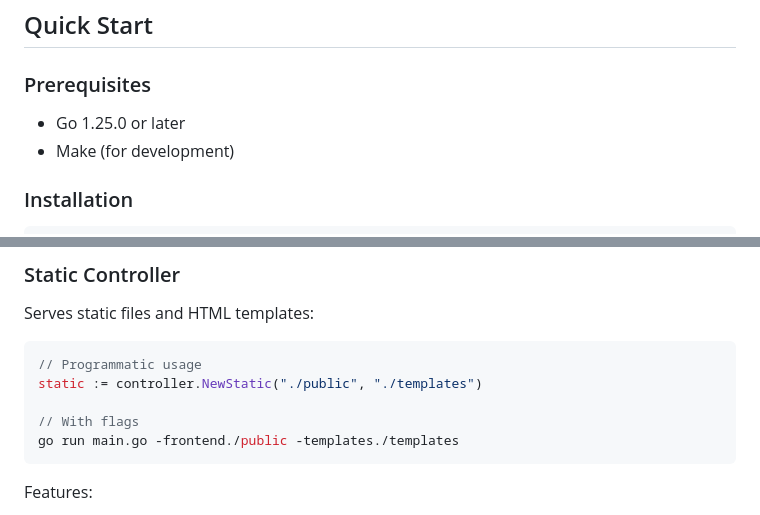
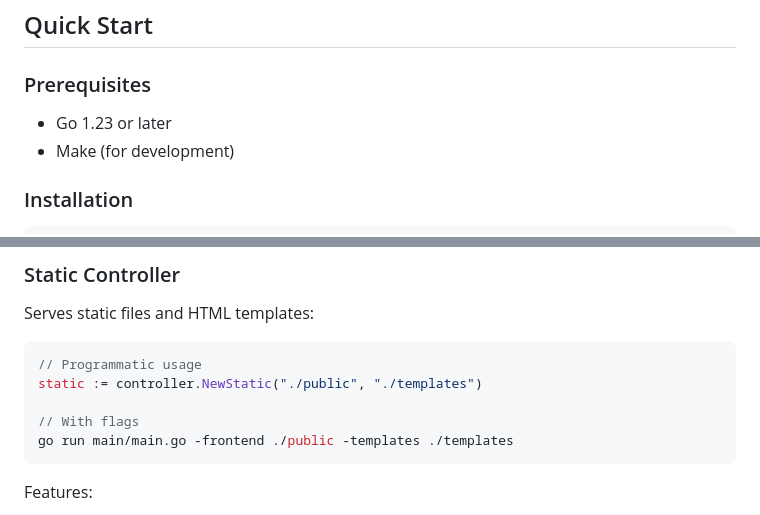
Before and after one commit to animalet/sargantana-go, a Markdown page: README.md, 2 parts joined by grey strips. Rendered like a GitHub page.

````diff
--- a/README.md
+++ b/README.md
@@ -41,7 +41,7 @@ security, or performance yet. Use at your own risk.
 
 ### Prerequisites
 
-- Go 1.25.0 or later
+- Go 1.23 or later
 - Make (for development)
 
 ### Installation
@@ -255,7 +255,7 @@ Serves static files and HTML templates:
 static := controller.NewStatic("./public", "./templates")
 
 // With flags
-go run main.go -frontend./public -templates./templates
+go run main/main.go -frontend ./public -templates ./templates
 ```
 
 Features:
````
Also changed, not shown: other parts of README.md (+29 -20 lines).
